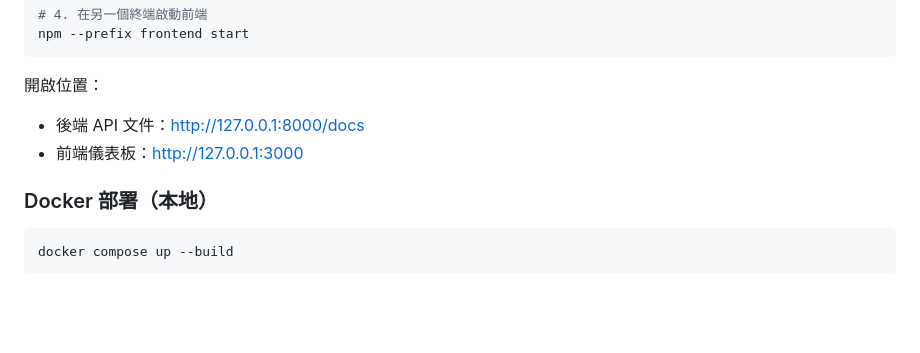
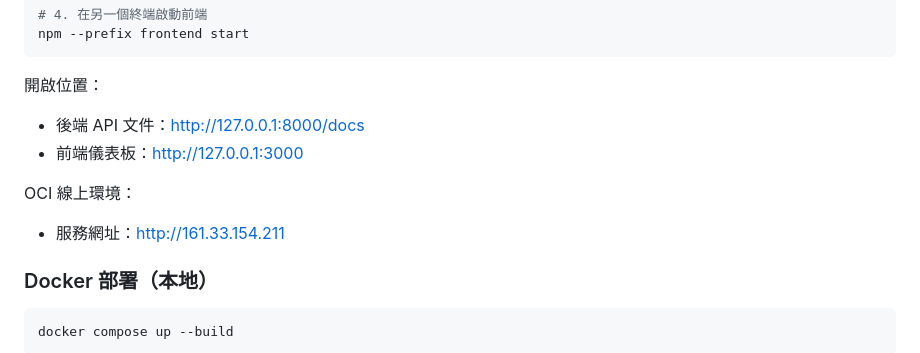
Before and after one commit to IAN40070510/Mirage-Sentinel, a Markdown page: README.md, the part around the change. Rendered like a GitHub page; blank space fills up the shorter version.

Commit message:
feat: 新增 OCI 線上環境服務網址至 README.md

````diff
--- a/README.md
+++ b/README.md
@@ -311,6 +311,10 @@ npm --prefix frontend start
 - 後端 API 文件：http://127.0.0.1:8000/docs
 - 前端儀表板：http://127.0.0.1:3000
 
+OCI 線上環境：
+
+- 服務網址：http://161.33.154.211
+
 ### Docker 部署（本地）
 
 ```bash
````
